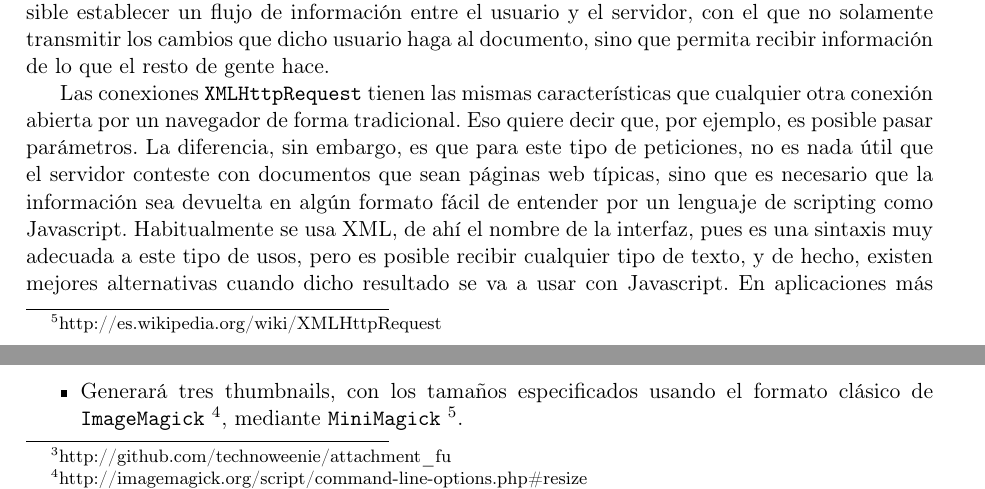
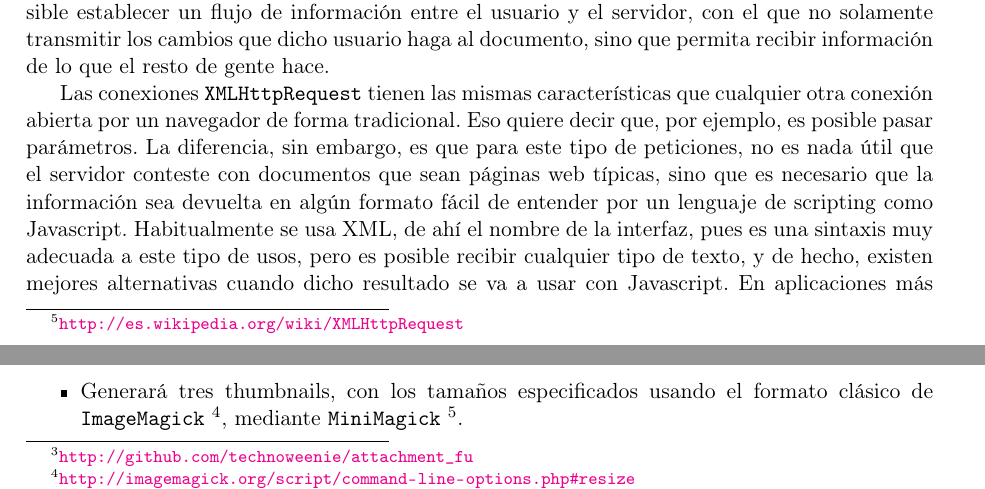
Before and after one commit to mrsimo/pfc-doc, a LaTeX document (memoria/memoria.tex, which reads memoria/c5.tex, memoria/comunicacion.tex): two parts of pages 38 and 62 of 78, joined at a grey line, cut so that both start at the same text. Compiled offline with pdfLaTeX.

Commit message:
Arreglados un par de urls

```diff
--- a/memoria/c5.tex
+++ b/memoria/c5.tex
@@ -46,7 +46,7 @@ Esta es la opción más sencilla, y no necesita más que una acción que cree un
 \subsubsection{Subir imágenes una a una} % (fold)
 \label{ssub:subir_imagenes_una_a_una}
 
-Esta opción es el ejemplo clásico de uso de un plugin para subir archivos. El plugin utilizado en este caso es \texttt{attachment-fu} \footnote{http://github.com/technoweenie/attachment\_fu} , el cual, añadiendo unas líneas como las siguientes, hace que se relacione directamente con los archivos subidos mediante la interfaz web.
+Esta opción es el ejemplo clásico de uso de un plugin para subir archivos. El plugin utilizado en este caso es \texttt{attachment-fu} \footnote{\url{http://github.com/technoweenie/attachment\_fu}} , el cual, añadiendo unas líneas como las siguientes, hace que se relacione directamente con los archivos subidos mediante la interfaz web.
 
 \begin{verbatim}
 class Image < ActiveRecord::Base
--- a/memoria/comunicacion.tex
+++ b/memoria/comunicacion.tex
@@ -18,10 +18,10 @@ La naturaleza de la web hace esto realmente complicado. El flujo interacción en
 
 Es un una interacción totalmente pasiva por parte del servidor, el cual solo contesta cuando y si se le solicita un documento. No solo eso, sino que típicamente, la forma de navegar por páginas webs es de ir recargando cada página individualmente. Para este proyecto se necesita algo más, pues la interacción entre el usuario y el servidor tiene que ser totalmente transparente, y por supuesto la página no debe de recargarse cada vez que suceda algún cambio.
 
-En el año 2002, y con el navegador Internet Explorer 5 \footnote{http://es.wikipedia.org/wiki/XMLHttpRequest}, se introdujo la interfaz \texttt{XMLHttpRequest}, que permite abrir conexiones  HTTP con el servidor de forma dinámica mediante Javascript, de forma transparente al usuario, puesto que no necesita recargar la página. Gracias a esto, es posible establecer un flujo de información entre el usuario y el servidor, con el que no solamente transmitir los cambios que dicho usuario haga al documento, sino que permita recibir información de lo que el resto de gente hace.
+En el año 2002, y con el navegador Internet Explorer 5 \footnote{\url{http://es.wikipedia.org/wiki/XMLHttpRequest}}, se introdujo la interfaz \texttt{XMLHttpRequest}, que permite abrir conexiones  HTTP con el servidor de forma dinámica mediante Javascript, de forma transparente al usuario, puesto que no necesita recargar la página. Gracias a esto, es posible establecer un flujo de información entre el usuario y el servidor, con el que no solamente transmitir los cambios que dicho usuario haga al documento, sino que permita recibir información de lo que el resto de gente hace.
 
 
-Las conexiones \texttt{XMLHttpRequest} tienen las mismas características que cualquier otra conexión abierta por un navegador de forma tradicional. Eso quiere decir que, por ejemplo, es posible pasar parámetros. La diferencia, sin embargo, es que para este tipo de peticiones, no es nada útil que el servidor conteste con documentos que sean páginas web típicas, sino que es necesario que la información sea devuelta en algún formato fácil de entender por un lenguaje de scripting como Javascript. Habitualmente se usa XML, de ahí el nombre de la interfaz, pues es una sintaxis muy adecuada a este tipo de usos, pero es posible recibir cualquier tipo de texto, y de hecho, existen mejores alternativas cuando dicho resultado se va a usar con Javascript. En aplicaciones más modernas se utiliza JSON \footnote{http://es.wikipedia.org/wiki/JSON}, que es básicamente la misma sintaxis utilizada en Javascript para generar objetos (Arrays y Hashes).
+Las conexiones \texttt{XMLHttpRequest} tienen las mismas características que cualquier otra conexión abierta por un navegador de forma tradicional. Eso quiere decir que, por ejemplo, es posible pasar parámetros. La diferencia, sin embargo, es que para este tipo de peticiones, no es nada útil que el servidor conteste con documentos que sean páginas web típicas, sino que es necesario que la información sea devuelta en algún formato fácil de entender por un lenguaje de scripting como Javascript. Habitualmente se usa XML, de ahí el nombre de la interfaz, pues es una sintaxis muy adecuada a este tipo de usos, pero es posible recibir cualquier tipo de texto, y de hecho, existen mejores alternativas cuando dicho resultado se va a usar con Javascript. En aplicaciones más modernas se utiliza JSON \footnote{\url{http://es.wikipedia.org/wiki/JSON}}, que es básicamente la misma sintaxis utilizada en Javascript para generar objetos (Arrays y Hashes).
 
 \begin{verbatim}
   {
```
Also changed, not shown: memoria/dibujo.tex (+1 -1 lines), memoria/c5.tex (2 more changed lines).
